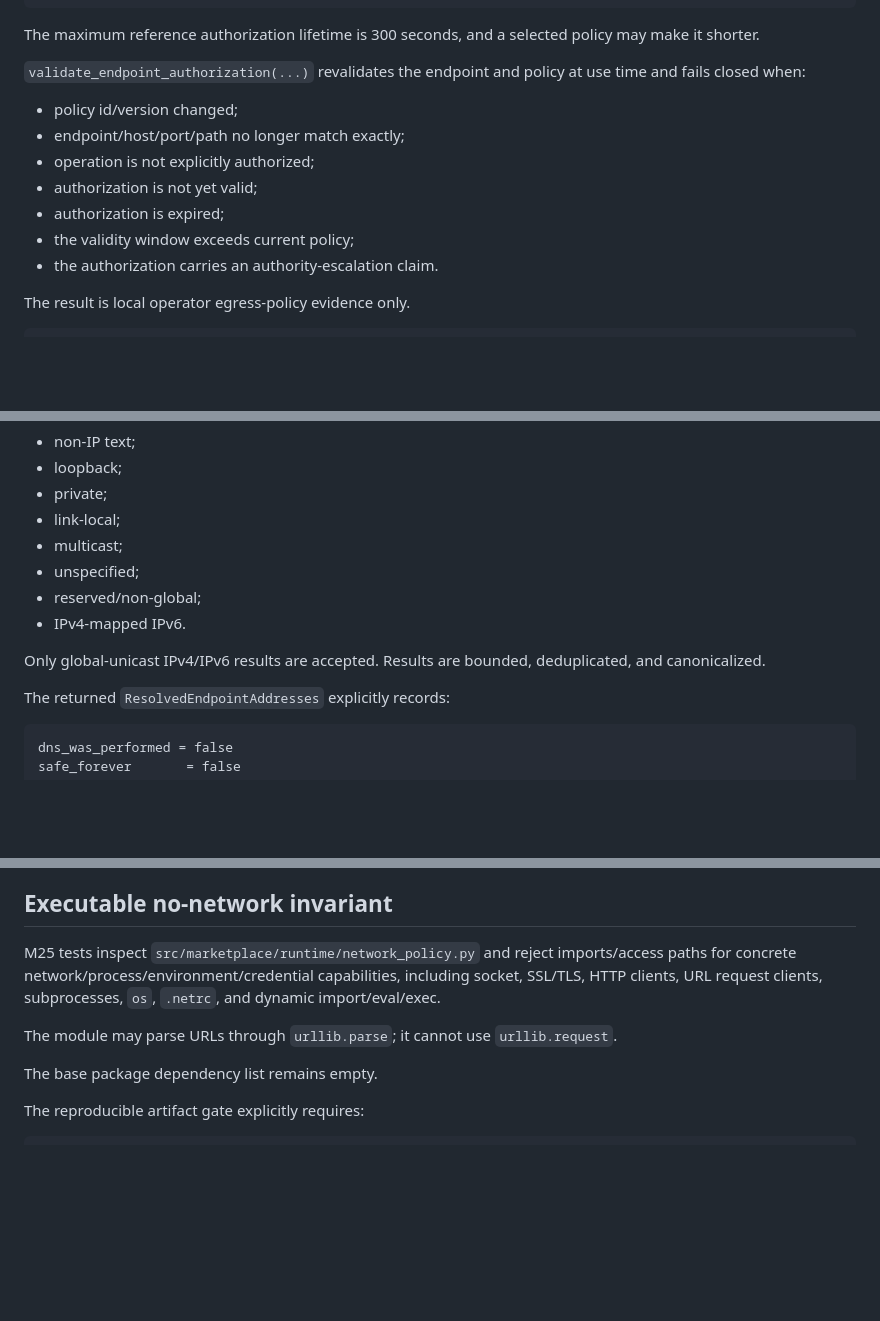
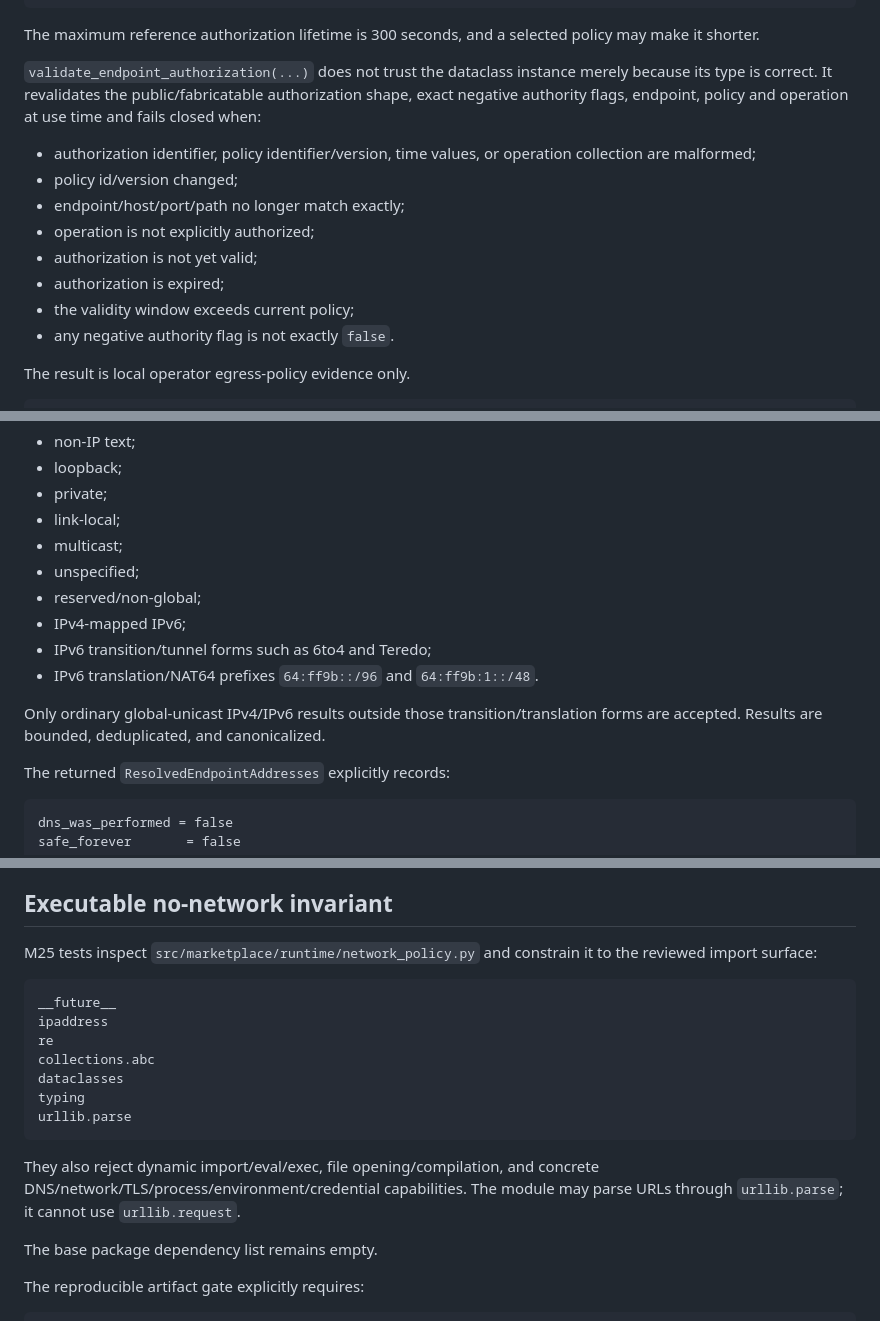
Before and after one commit to open-trust-layer/marketplace, a Markdown page: docs/federation-egress-security.md, 3 parts joined by grey strips. Drawn GitHub-style; blank space fills up the shorter version.

Commit message:
M25 document IPv6 transition and fabricated authorization hardening

````diff
--- a/docs/federation-egress-security.md
+++ b/docs/federation-egress-security.md
@@ -82,15 +82,16 @@ expires_at_epoch
 
 The maximum reference authorization lifetime is 300 seconds, and a selected policy may make it shorter.
 
-`validate_endpoint_authorization(...)` revalidates the endpoint and policy at use time and fails closed when:
+`validate_endpoint_authorization(...)` does not trust the dataclass instance merely because its type is correct. It revalidates the public/fabricatable authorization shape, exact negative authority flags, endpoint, policy and operation at use time and fails closed when:
 
+- authorization identifier, policy identifier/version, time values, or operation collection are malformed;
 - policy id/version changed;
 - endpoint/host/port/path no longer match exactly;
 - operation is not explicitly authorized;
 - authorization is not yet valid;
 - authorization is expired;
 - the validity window exceeds current policy;
-- the authorization carries an authority-escalation claim.
+- any negative authority flag is not exactly `false`.
 
 The result is local operator egress-policy evidence only.
 
@@ -115,9 +116,11 @@ The reference classifier rejects addresses that are:
 - multicast;
 - unspecified;
 - reserved/non-global;
-- IPv4-mapped IPv6.
+- IPv4-mapped IPv6;
+- IPv6 transition/tunnel forms such as 6to4 and Teredo;
+- IPv6 translation/NAT64 prefixes `64:ff9b::/96` and `64:ff9b:1::/48`.
 
-Only global-unicast IPv4/IPv6 results are accepted. Results are bounded, deduplicated, and canonicalized.
+Only ordinary global-unicast IPv4/IPv6 results outside those transition/translation forms are accepted. Results are bounded, deduplicated, and canonicalized.
 
 The returned `ResolvedEndpointAddresses` explicitly records:
 
@@ -157,9 +160,19 @@ If proxy support is ever added, it requires an explicit separately reviewed poli
 
 ## Executable no-network invariant
 
-M25 tests inspect `src/marketplace/runtime/network_policy.py` and reject imports/access paths for concrete network/process/environment/credential capabilities, including socket, SSL/TLS, HTTP clients, URL request clients, subprocesses, `os`, `.netrc`, and dynamic import/eval/exec.
+M25 tests inspect `src/marketplace/runtime/network_policy.py` and constrain it to the reviewed import surface:
 
-The module may parse URLs through `urllib.parse`; it cannot use `urllib.request`.
+```text
+__future__
+ipaddress
+re
+collections.abc
+dataclasses
+typing
+urllib.parse
+```
+
+They also reject dynamic import/eval/exec, file opening/compilation, and concrete DNS/network/TLS/process/environment/credential capabilities. The module may parse URLs through `urllib.parse`; it cannot use `urllib.request`.
 
 The base package dependency list remains empty.
 
````
Also changed, not shown: other parts of docs/federation-egress-security.md (+1 -1 lines).
